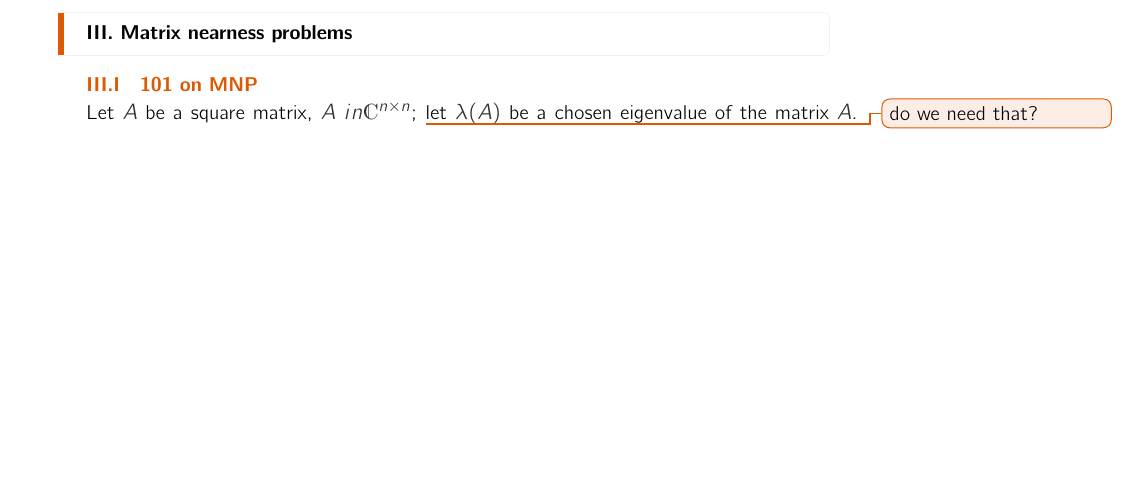
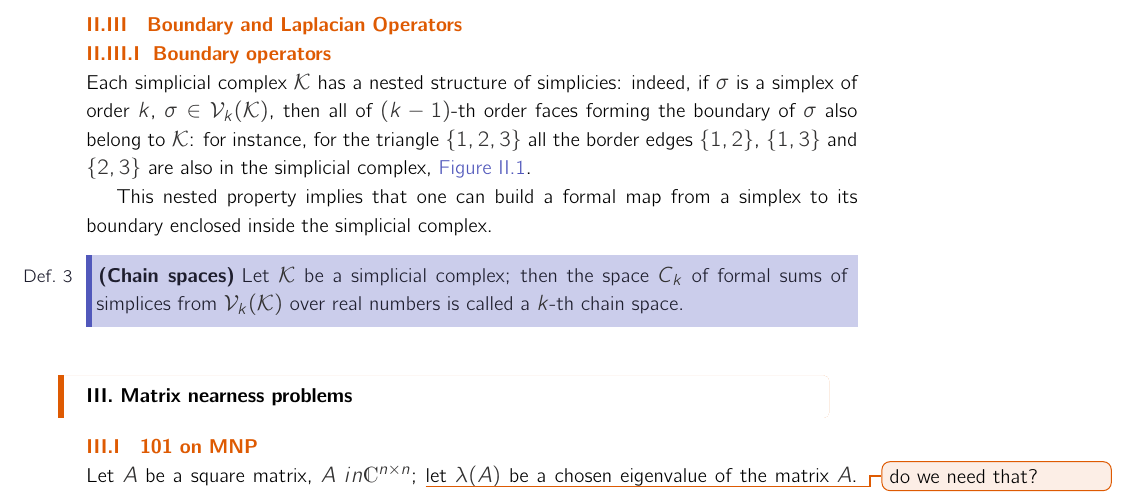
Before and after one commit to mryodo/gssi.thesis, a LaTeX document (first_draft/mynotes.tex, which reads first_draft/inputs/simplicial_complex.tex, first_draft/mynotes.cls): part of page 3 of 8, cut at the place of the change, the shorter picture padded with empty space. Compiled offline with pdfLaTeX.

Commit message:
chain spaces

```diff
--- a/first_draft/inputs/simplicial_complex.tex
+++ b/first_draft/inputs/simplicial_complex.tex
@@ -107,3 +107,22 @@ Given \Cref{lemma:hodge_kernels}, \( \ker A \cap \ker B^\top = \ker \left(  A^\t
       \end{equation}
       \vspace{-\baselineskip}
 \end{theorem}
+
+
+
+%=================================================%
+%                                                 %
+%=================================================%
+
+
+\subsection{ Boundary and Laplacian Operators }
+
+\subsubsection{Boundary operators}
+
+Each simplicial complex \( \mc K \) has a nested structure of simplicies: indeed, if \( \sigma \) is a simplex of order \( k \), \( \sigma \in \V k \), then all of \( (k-1)\)-th order faces forming the boundary of \( \sigma \) also belong to \( \mc K \): for instance, for the triangle \( \{ 1, 2, 3  \} \) all the border edges \( \{ 1, 2\} \), \( \{ 1, 3\}\) and \( \{ 2, 3 \}\) are also in the simplicial complex, \Cref{fig:example_SC}.
+
+This nested property implies that one can build a formal map from a simplex to its boundary enclosed inside the simplicial complex.
+
+\begin{definition}[Chain spaces]
+      Let \( \mc K \) be a simplicial complex; then the space \( C_k \) of formal sums of simplices from \( \V k \) over real numbers is called \emph{a \( k\)-th chain space}.
+\end{definition}
--- a/first_draft/mynotes.cls
+++ b/first_draft/mynotes.cls
@@ -465,7 +465,7 @@
 
       \renewcommand{\thesection}{\Roman{section}}
       \renewcommand{\thesubsection}{\thesection.\Roman{subsection}}
-      \renewcommand{\thesubsubsection}{\thesection.\thesubsection.\Roman{subsection}}
+      \renewcommand{\thesubsubsection}{\thesubsection.\Roman{subsubsection}}
 
 
       \RequirePackage[font={small}, figurename=Figure, labelfont={bf,color=persimmon}]{caption}
```
Also changed, not shown: first_draft/mynotes.pdf, first_draft/notes.bib (line endings or trailing spaces), first_draft/inputs/simplicial_complex.tex (2 more changed lines), 1 other file.
